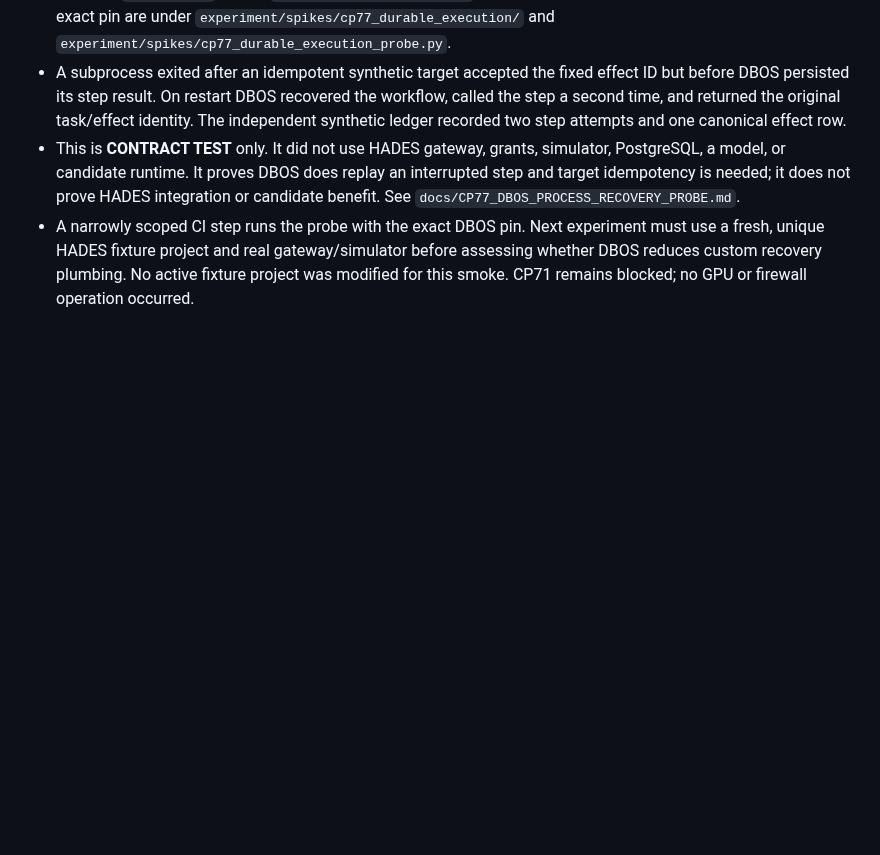
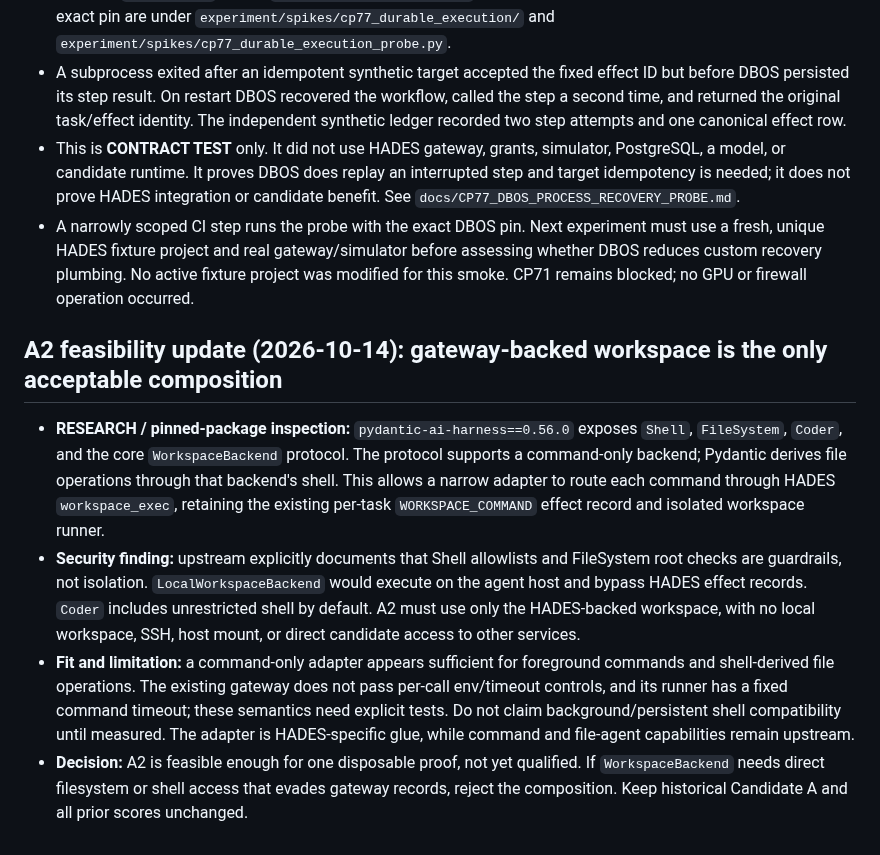
Before and after one commit to p0rkm4th/hades-v3, a Markdown page: docs/AUTONOMOUS_REUSE_QUALIFICATION_CAMPAIGN.md, the part around one of its changes. Drawn GitHub-style; blank space fills up the shorter version.

```diff
--- a/docs/AUTONOMOUS_REUSE_QUALIFICATION_CAMPAIGN.md
+++ b/docs/AUTONOMOUS_REUSE_QUALIFICATION_CAMPAIGN.md
@@ -58,3 +61,10 @@ Continue CP77 by integrating DBOS with the real HADES gateway and simulator in a
 - A subprocess exited after an idempotent synthetic target accepted the fixed effect ID but before DBOS persisted its step result. On restart DBOS recovered the workflow, called the step a second time, and returned the original task/effect identity. The independent synthetic ledger recorded two step attempts and one canonical effect row.
 - This is **CONTRACT TEST** only. It did not use HADES gateway, grants, simulator, PostgreSQL, a model, or candidate runtime. It proves DBOS does replay an interrupted step and target idempotency is needed; it does not prove HADES integration or candidate benefit. See `docs/CP77_DBOS_PROCESS_RECOVERY_PROBE.md`.
 - A narrowly scoped CI step runs the probe with the exact DBOS pin. Next experiment must use a fresh, unique HADES fixture project and real gateway/simulator before assessing whether DBOS reduces custom recovery plumbing. No active fixture project was modified for this smoke. CP71 remains blocked; no GPU or firewall operation occurred.
+
+## A2 feasibility update (2026-10-14): gateway-backed workspace is the only acceptable composition
+
+- **RESEARCH / pinned-package inspection:** `pydantic-ai-harness==0.56.0` exposes `Shell`, `FileSystem`, `Coder`, and the core `WorkspaceBackend` protocol. The protocol supports a command-only backend; Pydantic derives file operations through that backend's shell. This allows a narrow adapter to route each command through HADES `workspace_exec`, retaining the existing per-task `WORKSPACE_COMMAND` effect record and isolated workspace runner.
+- **Security finding:** upstream explicitly documents that Shell allowlists and FileSystem root checks are guardrails, not isolation. `LocalWorkspaceBackend` would execute on the agent host and bypass HADES effect records. `Coder` includes unrestricted shell by default. A2 must use only the HADES-backed workspace, with no local workspace, SSH, host mount, or direct candidate access to other services.
+- **Fit and limitation:** a command-only adapter appears sufficient for foreground commands and shell-derived file operations. The existing gateway does not pass per-call env/timeout controls, and its runner has a fixed command timeout; these semantics need explicit tests. Do not claim background/persistent shell compatibility until measured. The adapter is HADES-specific glue, while command and file-agent capabilities remain upstream.
+- **Decision:** A2 is feasible enough for one disposable proof, not yet qualified. If `WorkspaceBackend` needs direct filesystem or shell access that evades gateway records, reject the composition. Keep historical Candidate A and all prior scores unchanged.
```
Also changed, not shown: other parts of docs/AUTONOMOUS_REUSE_QUALIFICATION_CAMPAIGN.md (+8 -5 lines), docs/CURRENT_STATE.md (+4 -2 lines), docs/REUSE_FIRST_TECHNOLOGY_ASSESSMENT.md (+9 -4 lines).
